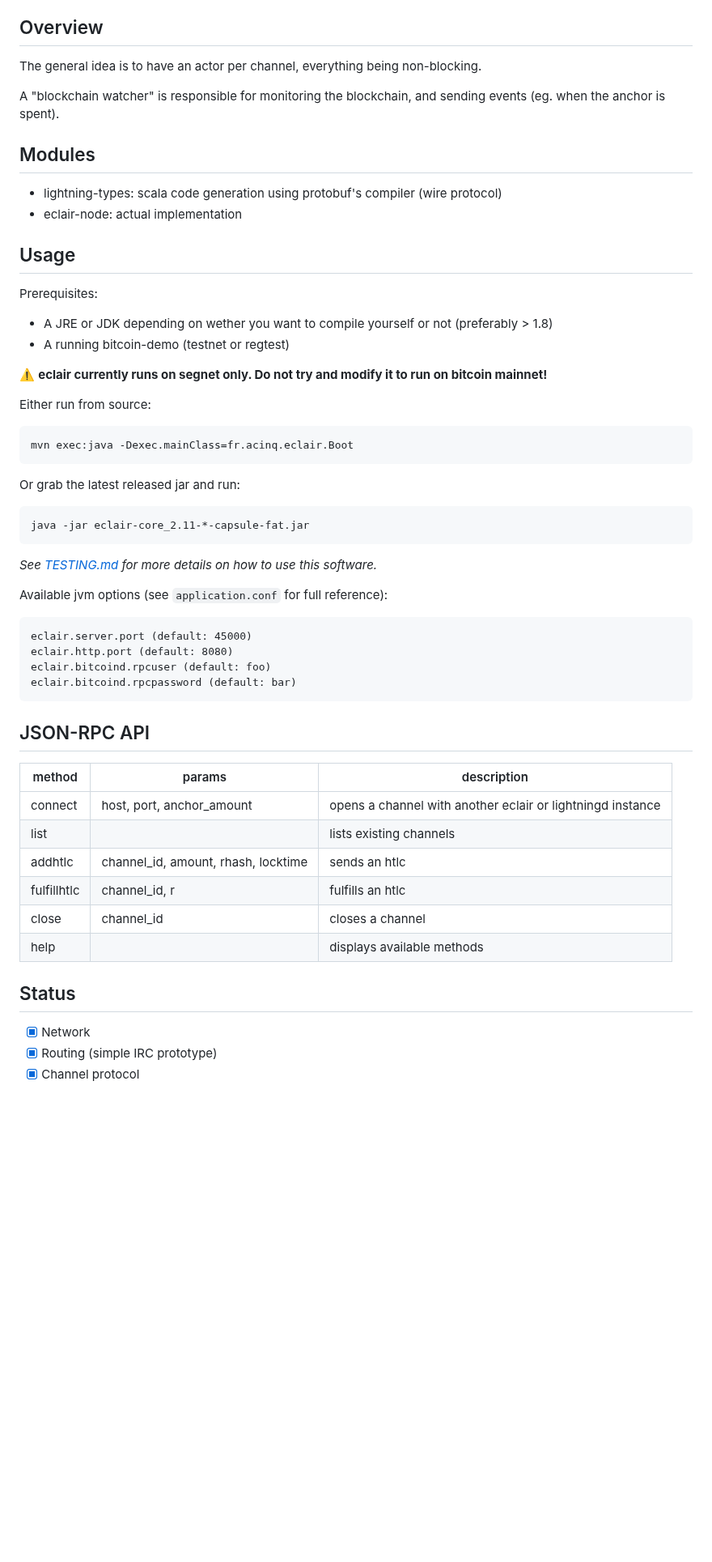
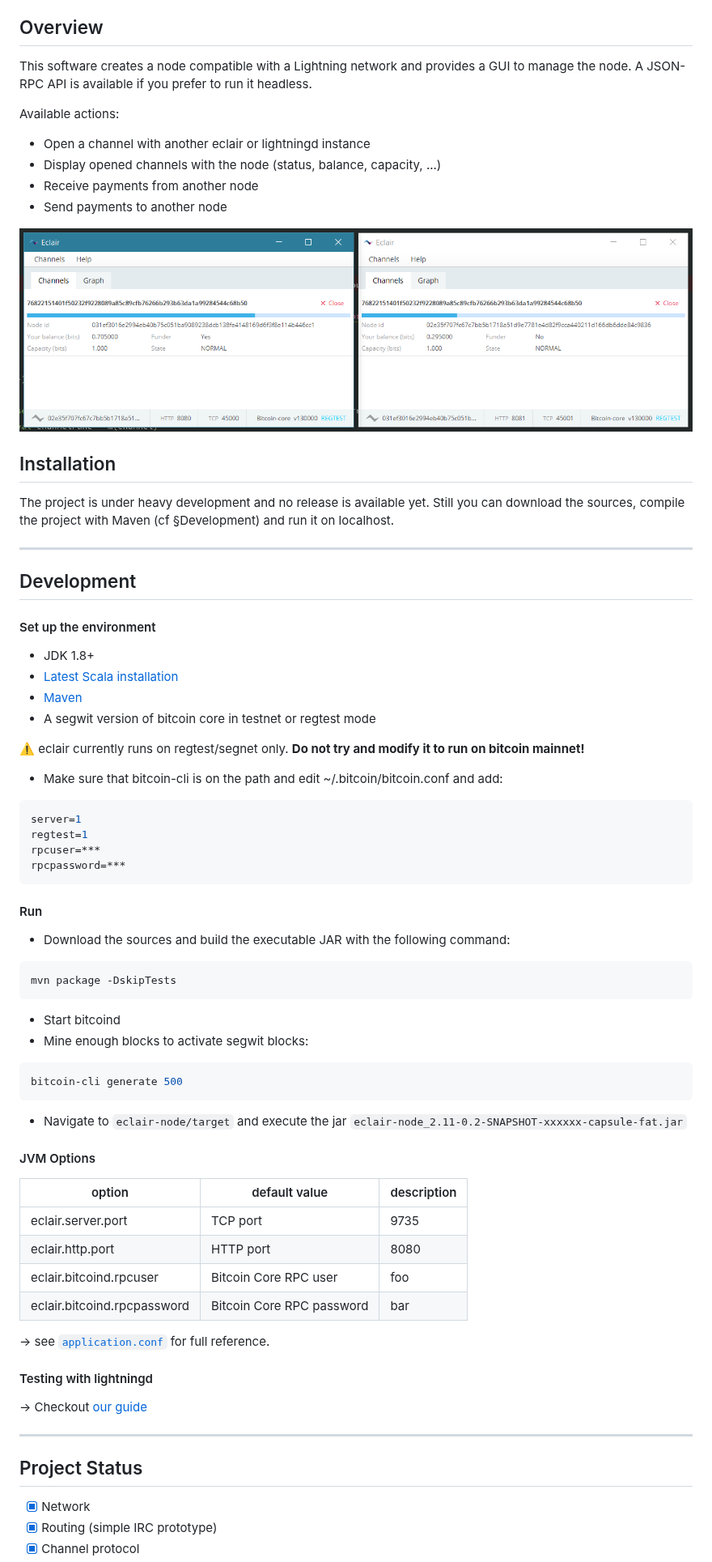
Before and after one commit to ACINQ/eclair, a Markdown page: README.md, the part around one of its changes. Shown at 81% size. Drawn GitHub-style; pictures changed too: .readme/screen-1.png (added); blank space fills up the shorter version.

Commit message:
Updated README
* Added logo image

* Enriched overview section (demo screenshot)

* Added Development Setup section

````diff
--- a/README.md
+++ b/README.md
@@ -9,51 +11,71 @@ This software follows the [BOLT specifications](https://github.com/rustyrussell/
 ## Overview
-The general idea is to have an actor per channel, everything being non-blocking.
 
-A "blockchain watcher" is responsible for monitoring the blockchain, and sending events (eg. when the anchor is spent).
+This software creates a node compatible with a Lightning network and provides a GUI to manage the node. A JSON-RPC API is available if you prefer to run it headless.
 
-## Modules
-* lightning-types: scala code generation using protobuf's compiler (wire protocol)
-* eclair-node: actual implementation
+Available actions:
+- Open a channel with another eclair or lightningd instance
+- Display opened channels with the node (status, balance, capacity, ...)
+- Receive payments from another node
+- Send payments to another node
 
-## Usage
+![Eclair Demo](.readme/screen-1.png)
 
-Prerequisites:
-- A JRE or JDK depending on wether you want to compile yourself or not (preferably > 1.8)
-- A running bitcoin-demo (testnet or regtest)
+## Installation
 
-:warning: **eclair currently runs on segnet only. Do not try and modify it to run on bitcoin mainnet!**
+The project is under heavy development and no release is available yet. Still you can download the sources, compile the project with Maven (cf §Development) and run it on localhost.
 
-Either run from source:
-```
-mvn exec:java -Dexec.mainClass=fr.acinq.eclair.Boot
-```
-Or grab the latest released jar and run:
-```
-java -jar eclair-core_2.11-*-capsule-fat.jar
+---
+
+## Development
+
+#### Set up the environment
+- JDK 1.8+
+- [Latest Scala installation](http://www.scala-lang.org/download/)
+- [Maven](https://maven.apache.org/download.cgi)
+- A segwit version of bitcoin core in testnet or regtest mode
+
+:warning: eclair currently runs on regtest/segnet only. **Do not try and modify it to run on bitcoin mainnet!**
+
+- Make sure that bitcoin-cli is on the path and edit ~/.bitcoin/bitcoin.conf and add:
+```shell
+server=1
+regtest=1
+rpcuser=***
+rpcpassword=***
 ```
 
-*See [TESTING.md](TESTING.md) for more details on how to use this software.*
+#### Run
 
-Available jvm options (see `application.conf` for full reference):
+- Download the sources and build the executable JAR with the following command:
 ```
-eclair.server.port (default: 45000)
-eclair.http.port (default: 8080)
-eclair.bitcoind.rpcuser (default: foo)
-eclair.bitcoind.rpcpassword (default: bar)
+mvn package -DskipTests
 ```
+- Start bitcoind
+- Mine enough blocks to activate segwit blocks:
+```shell
+bitcoin-cli generate 500
+```
+- Navigate to `eclair-node/target` and execute the jar `eclair-node_2.11-0.2-SNAPSHOT-xxxxxx-capsule-fat.jar`
 
-## JSON-RPC API
+#### JVM Options
 
- method       |  params                             | description
- -------------|-------------------------------------|-----------------------------------------------------------
-  connect     | host, port, anchor_amount           | opens a channel with another eclair or lightningd instance
-  list        |                                     | lists existing channels
-  addhtlc     | channel_id, amount, rhash, locktime | sends an htlc
-  fulfillhtlc | channel_id, r                       | fulfills an htlc
-  close       | channel_id                          | closes a channel
-  help        |                                     | displays available methods
+option                       | default value             | description
+-----------------------------|---------------------------|---------
+ eclair.server.port          | TCP port                  | 9735
+ eclair.http.port            | HTTP port                 | 8080
+ eclair.bitcoind.rpcuser     | Bitcoin Core RPC user     | foo
+ eclair.bitcoind.rpcpassword | Bitcoin Core RPC password | bar
 
-## Status
+
+&rarr; see [`application.conf`](blob/master/eclair-node/src/main/resources/application.conf) for full reference.
+
+#### Testing with lightningd
+
+&rarr; Checkout [our guide](testing.md)
+
+---
+
+## Project Status
 - [X] Network
 - [X] Routing (simple IRC prototype)
 - [X] Channel protocol
````
Also changed, not shown: other parts of README.md (+6 -4 lines), .readme/logo.png (added).
